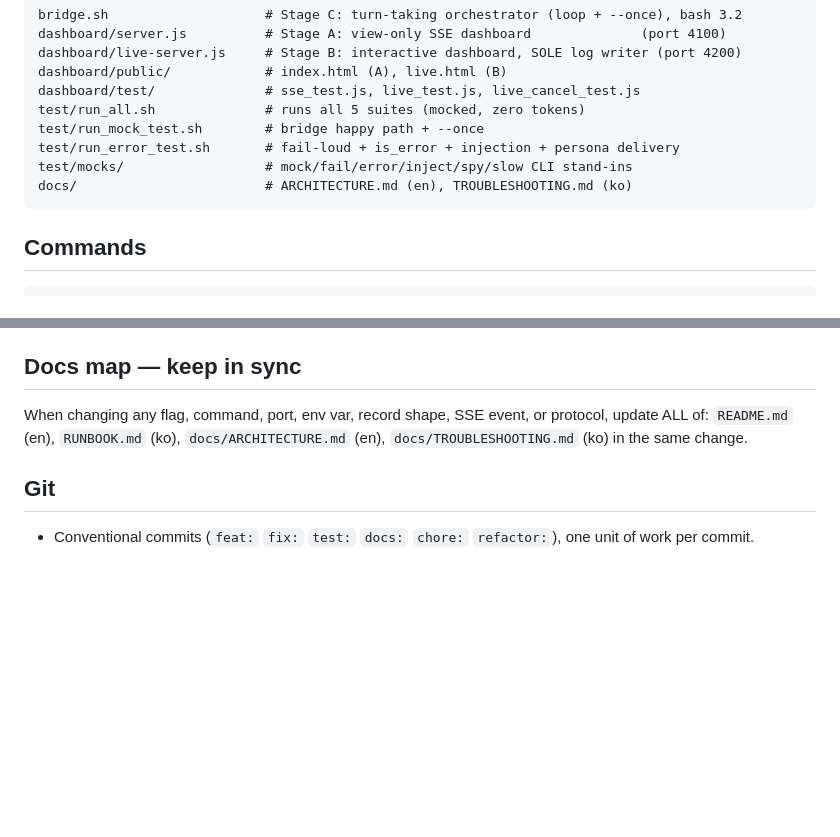
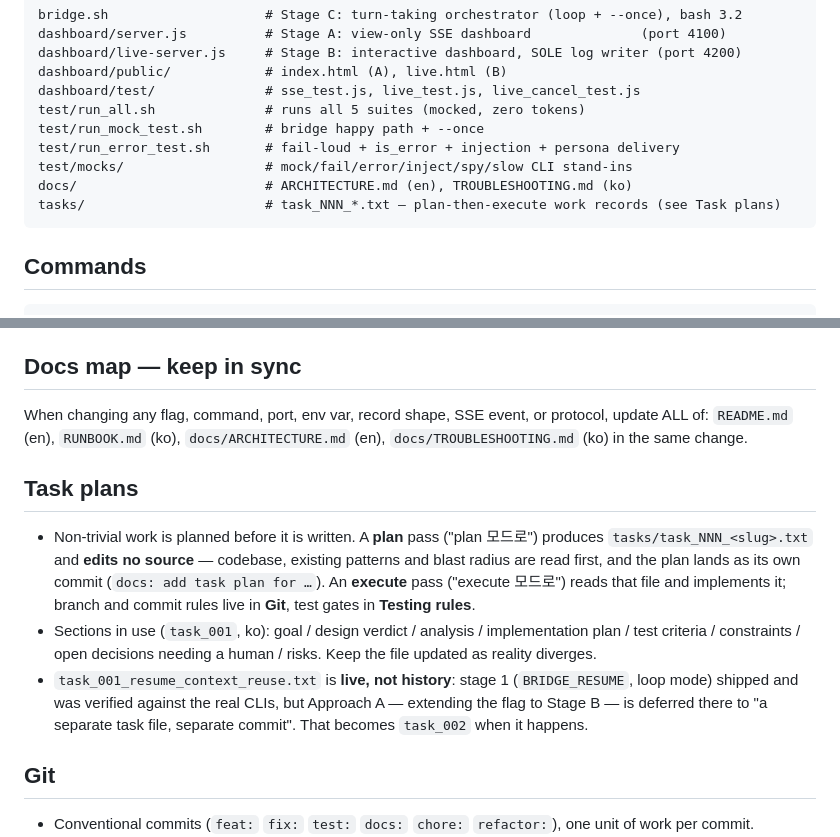
Before and after one commit to RyeinKim/Codex-Claude-Cross-Platform, a Markdown page: CLAUDE.md, 2 parts joined by grey strips. Rendered like a GitHub page; blank space fills up the shorter version.

Commit message:
docs: document the plan-then-execute task flow in CLAUDE.md
The global rules now delegate the plan-file format and the execute gates to each
project, keeping only the trigger wording and the "a plan pass edits no source"
boundary. Nothing here described that flow, even though tasks/task_001 has been
driving the BRIDGE_RESUME work for several commits.

- New `## Task plans` section: what a plan pass produces (`tasks/task_NNN_<slug>.txt`,
  no source edits, landing as its own `docs: add task plan for …` commit) and what an
  execute pass does with it. Branch and commit rules are not restated — they point at
  `## Git`, and test gates at `## Testing rules`, so there is one copy of each.
- Records the sections task_001 actually uses (it is Korean) so the next plan matches
  rather than inventing a new shape.
- Flags task_001 as live, not history: stage 1 shipped and was verified against the
  real CLIs, but Approach A — extending BRIDGE_RESUME to Stage B — is deferred inside
  that file to "a separate task file, separate commit". That becomes task_002.
- Layout tree gains `tasks/` so the directory is discoverable from the top of the file.

Co-Authored-By: Claude Opus 5 (1M context) <noreply@anthropic.com>

````diff
--- a/CLAUDE.md
+++ b/CLAUDE.md
@@ -16,6 +16,7 @@ test/run_mock_test.sh        # bridge happy path + --once
 test/run_error_test.sh       # fail-loud + is_error + injection + persona delivery
 test/mocks/                  # mock/fail/error/inject/spy/slow CLI stand-ins
 docs/                        # ARCHITECTURE.md (en), TROUBLESHOOTING.md (ko)
+tasks/                       # task_NNN_*.txt — plan-then-execute work records (see Task plans)
 ```
 
 ## Commands
@@ -77,6 +78,19 @@ When changing any flag, command, port, env var, record shape, SSE event, or prot
 `README.md` (en), `RUNBOOK.md` (ko), `docs/ARCHITECTURE.md` (en), `docs/TROUBLESHOOTING.md` (ko)
 in the same change.
 
+## Task plans
+
+- Non-trivial work is planned before it is written. A **plan** pass ("plan 모드로") produces
+  `tasks/task_NNN_<slug>.txt` and **edits no source** — codebase, existing patterns and blast radius
+  are read first, and the plan lands as its own commit (`docs: add task plan for …`). An **execute**
+  pass ("execute 모드로") reads that file and implements it; branch and commit rules live in **Git**,
+  test gates in **Testing rules**.
+- Sections in use (`task_001`, ko): goal / design verdict / analysis / implementation plan / test criteria /
+  constraints / open decisions needing a human / risks. Keep the file updated as reality diverges.
+- `task_001_resume_context_reuse.txt` is **live, not history**: stage 1 (`BRIDGE_RESUME`, loop mode)
+  shipped and was verified against the real CLIs, but Approach A — extending the flag to Stage B — is
+  deferred there to "a separate task file, separate commit". That becomes `task_002` when it happens.
+
 ## Git
 
 - Conventional commits (`feat:` `fix:` `test:` `docs:` `chore:` `refactor:`), one unit of work per commit.
````
